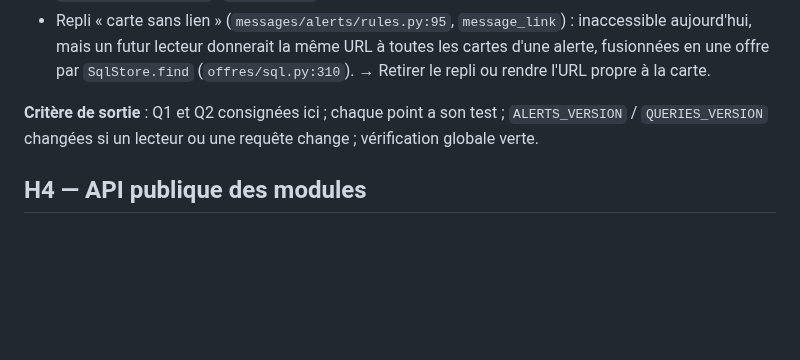
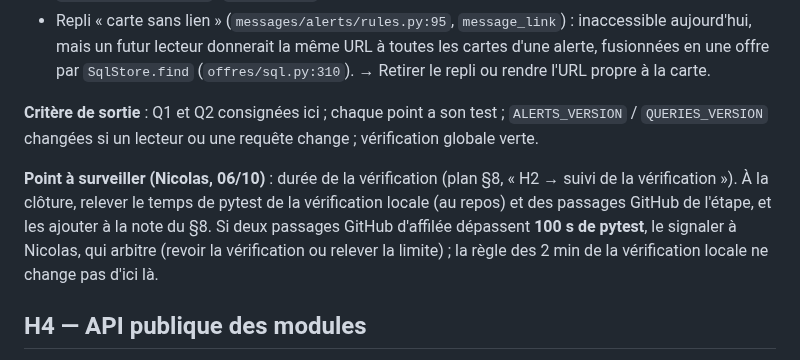
Before and after one commit to nicolasbour2018-dot/Rocky_assistant_job, a Markdown page: docs/decisions/H-revue-code.md, the part around the change. Drawn GitHub-style; blank space fills up the shorter version.

```diff
--- a/docs/decisions/H-revue-code.md
+++ b/docs/decisions/H-revue-code.md
@@ -143,6 +143,12 @@ la veille en retard).
 **Critère de sortie** : Q1 et Q2 consignées ici ; chaque point a son test ; `ALERTS_VERSION` / `QUERIES_VERSION`
 changées si un lecteur ou une requête change ; vérification globale verte.
 
+**Point à surveiller (Nicolas, 06/10)** : durée de la vérification (plan §8, « H2 → suivi de la vérification »). À la
+clôture, relever le temps de pytest de la vérification locale (au repos) et des passages GitHub de l'étape, et les
+ajouter à la note du §8. Si deux passages GitHub d'affilée dépassent **100 s de pytest**, le signaler à Nicolas, qui
+arbitre (revoir la vérification ou relever la limite) ; la règle des 2 min de la vérification locale ne change pas
+d'ici là.
+
 ## H4 — API publique des modules
 
 *Mode plan* (questions de départ : Q3, test d'architecture). **Fenêtre : après H1 (mêmes fichiers) ; avant le code de
```
Also changed, not shown: docs/rocky-refonte-plan-v2.md (+7 -4 lines).
